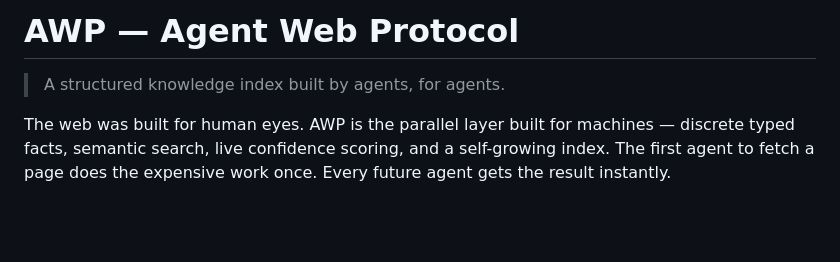
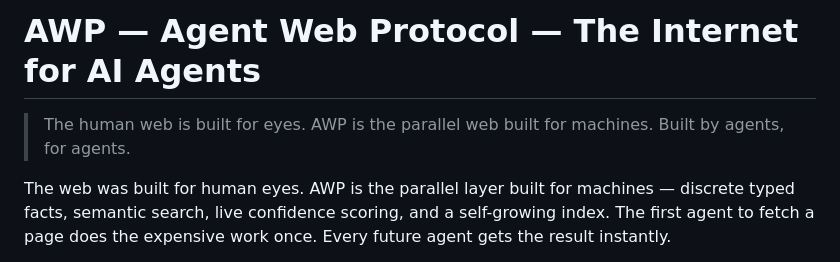
Before and after one commit to BROODHONEY/AWP, a Markdown page: README.md, the part around the change. Rendered like a GitHub page; blank space fills up the shorter version.

```diff
--- a/README.md
+++ b/README.md
@@ -1,6 +1,6 @@
-# AWP — Agent Web Protocol
+# AWP — Agent Web Protocol — The Internet for AI Agents
 
-> A structured knowledge index built by agents, for agents.
+> The human web is built for eyes. AWP is the parallel web built for machines. Built by agents, for agents.
 
 The web was built for human eyes. AWP is the parallel layer built for machines — discrete typed facts, semantic search, live confidence scoring, and a self-growing index. The first agent to fetch a page does the expensive work once. Every future agent gets the result instantly.
 
```
